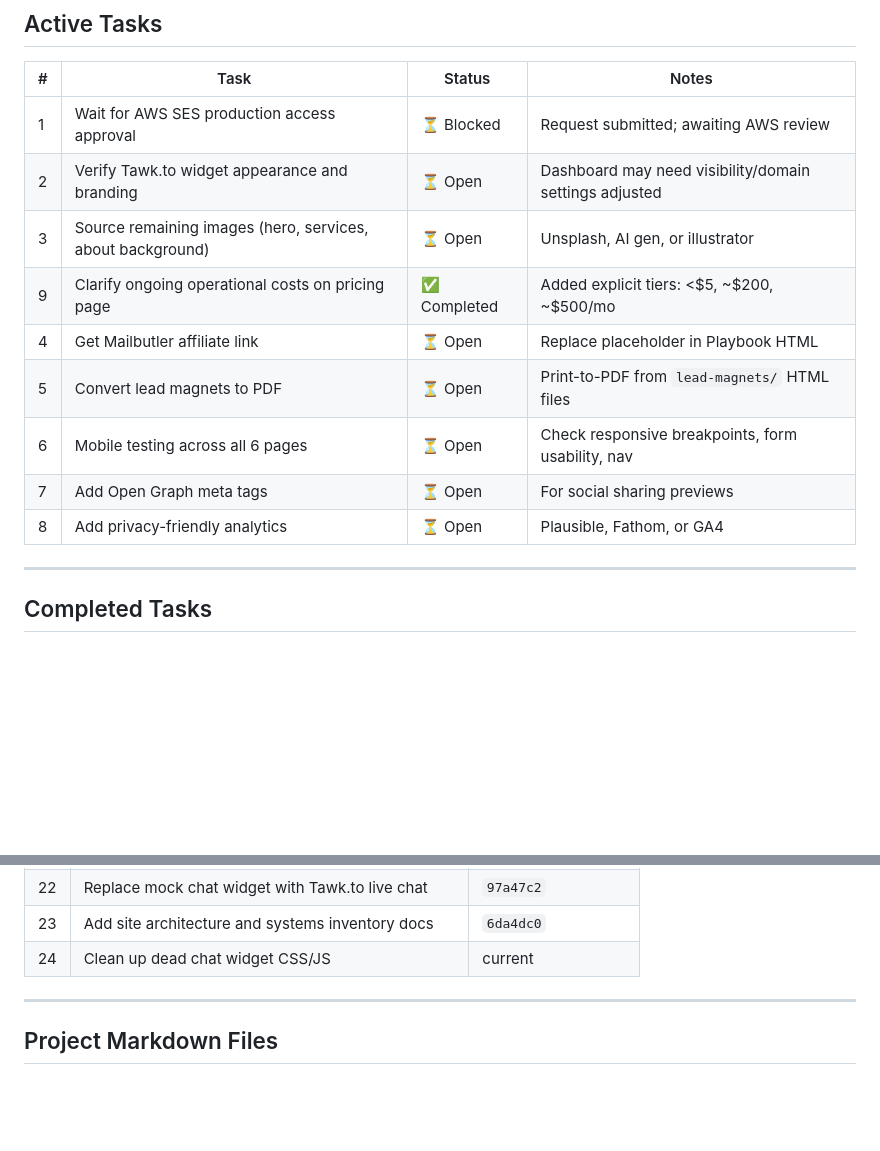
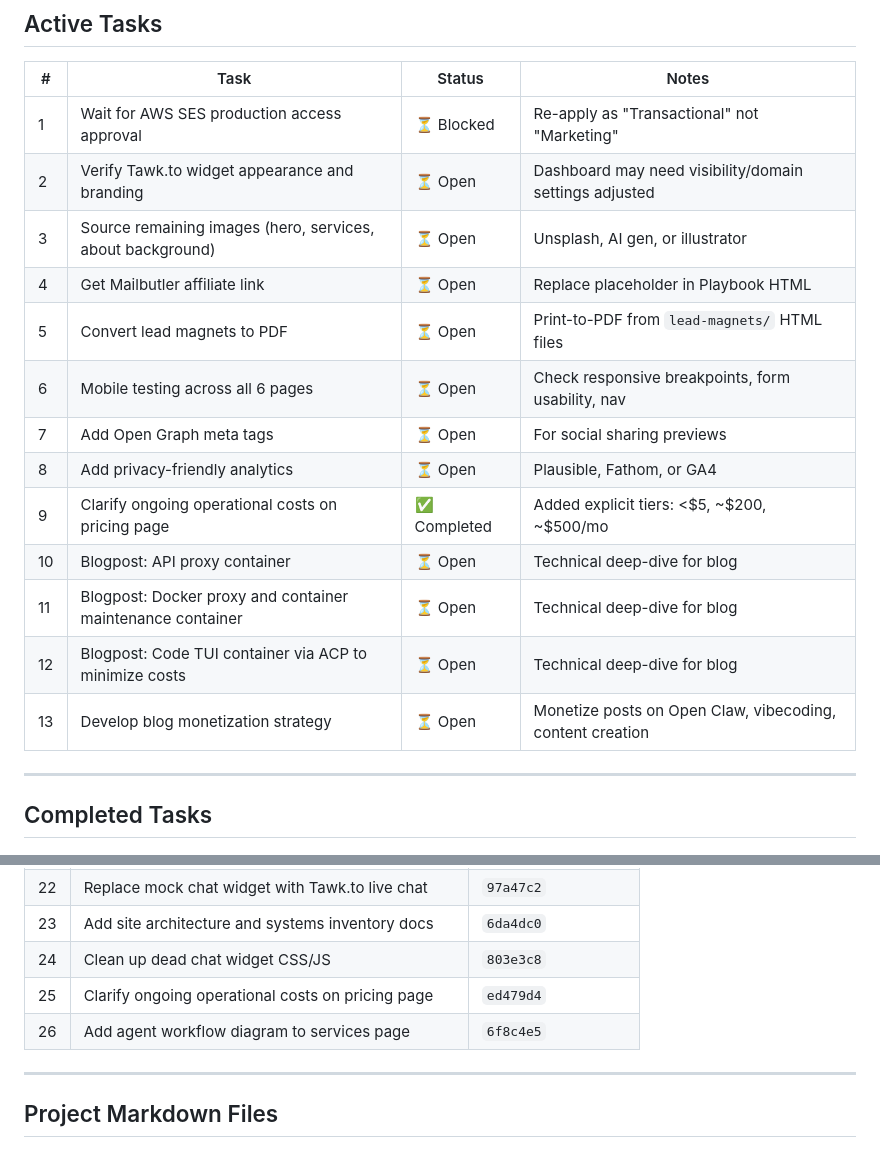
Before and after one commit to victorsalmon/clocklobster-site, a Markdown page: to-do.md, 2 parts joined by grey strips. Drawn GitHub-style; blank space fills up the shorter version.

Commit message:
docs: add blog posts and monetization strategy to todo list

```diff
--- a/to-do.md
+++ b/to-do.md
@@ -8,15 +8,19 @@ This file tracks all active and completed tasks for the Clock Lobster site.
 
 | # | Task | Status | Notes |
 |---|------|--------|-------|
-| 1 | Wait for AWS SES production access approval | ⏳ Blocked | Request submitted; awaiting AWS review |
+| 1 | Wait for AWS SES production access approval | ⏳ Blocked | Re-apply as "Transactional" not "Marketing" |
 | 2 | Verify Tawk.to widget appearance and branding | ⏳ Open | Dashboard may need visibility/domain settings adjusted |
 | 3 | Source remaining images (hero, services, about background) | ⏳ Open | Unsplash, AI gen, or illustrator |
-| 9 | Clarify ongoing operational costs on pricing page | ✅ Completed | Added explicit tiers: <$5, ~$200, ~$500/mo |
 | 4 | Get Mailbutler affiliate link | ⏳ Open | Replace placeholder in Playbook HTML |
 | 5 | Convert lead magnets to PDF | ⏳ Open | Print-to-PDF from `lead-magnets/` HTML files |
 | 6 | Mobile testing across all 6 pages | ⏳ Open | Check responsive breakpoints, form usability, nav |
 | 7 | Add Open Graph meta tags | ⏳ Open | For social sharing previews |
 | 8 | Add privacy-friendly analytics | ⏳ Open | Plausible, Fathom, or GA4 |
+| 9 | Clarify ongoing operational costs on pricing page | ✅ Completed | Added explicit tiers: <$5, ~$200, ~$500/mo |
+| 10 | Blogpost: API proxy container | ⏳ Open | Technical deep-dive for blog |
+| 11 | Blogpost: Docker proxy and container maintenance container | ⏳ Open | Technical deep-dive for blog |
+| 12 | Blogpost: Code TUI container via ACP to minimize costs | ⏳ Open | Technical deep-dive for blog |
+| 13 | Develop blog monetization strategy | ⏳ Open | Monetize posts on Open Claw, vibecoding, content creation |
 
 ---
 
@@ -47,7 +51,9 @@ This file tracks all active and completed tasks for the Clock Lobster site.
 | 21 | Verify SES domain identity (DKIM + MX) | intermediate |
 | 22 | Replace mock chat widget with Tawk.to live chat | `97a47c2` |
 | 23 | Add site architecture and systems inventory docs | `6da4dc0` |
-| 24 | Clean up dead chat widget CSS/JS | current |
+| 24 | Clean up dead chat widget CSS/JS | `803e3c8` |
+| 25 | Clarify ongoing operational costs on pricing page | `ed479d4` |
+| 26 | Add agent workflow diagram to services page | `6f8c4e5` |
 
 ---
 
```
